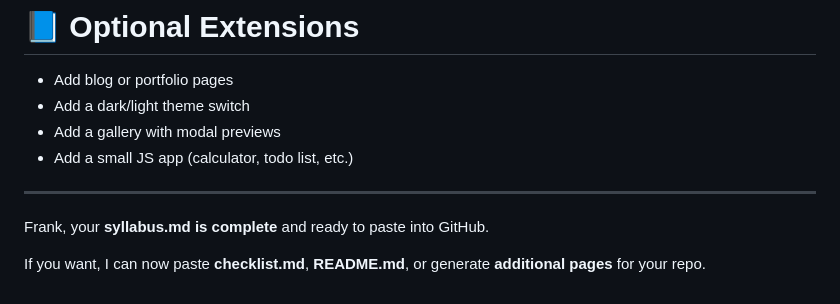
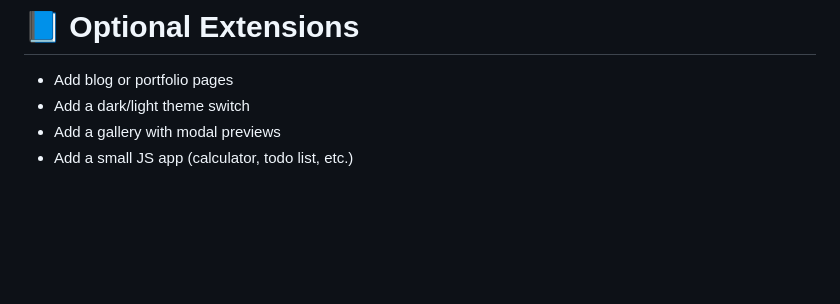
Before and after one commit to FrankMatlock/bootstrap-course-template, a Markdown page: syllabus.md, the part around the change. Rendered like a GitHub page; blank space fills up the shorter version.

Commit message:
Remove completion note from syllabus.md
Removed completion message for syllabus.md.

```diff
--- a/syllabus.md
+++ b/syllabus.md
@@ -265,9 +265,3 @@ Your final project must include:
 - Add a dark/light theme switch
 - Add a gallery with modal previews
 - Add a small JS app (calculator, todo list, etc.)
-
----
-
-Frank, your **syllabus.md is complete** and ready to paste into GitHub.
-
-If you want, I can now paste **checklist.md**, **README.md**, or generate **additional pages** for your repo.
```
